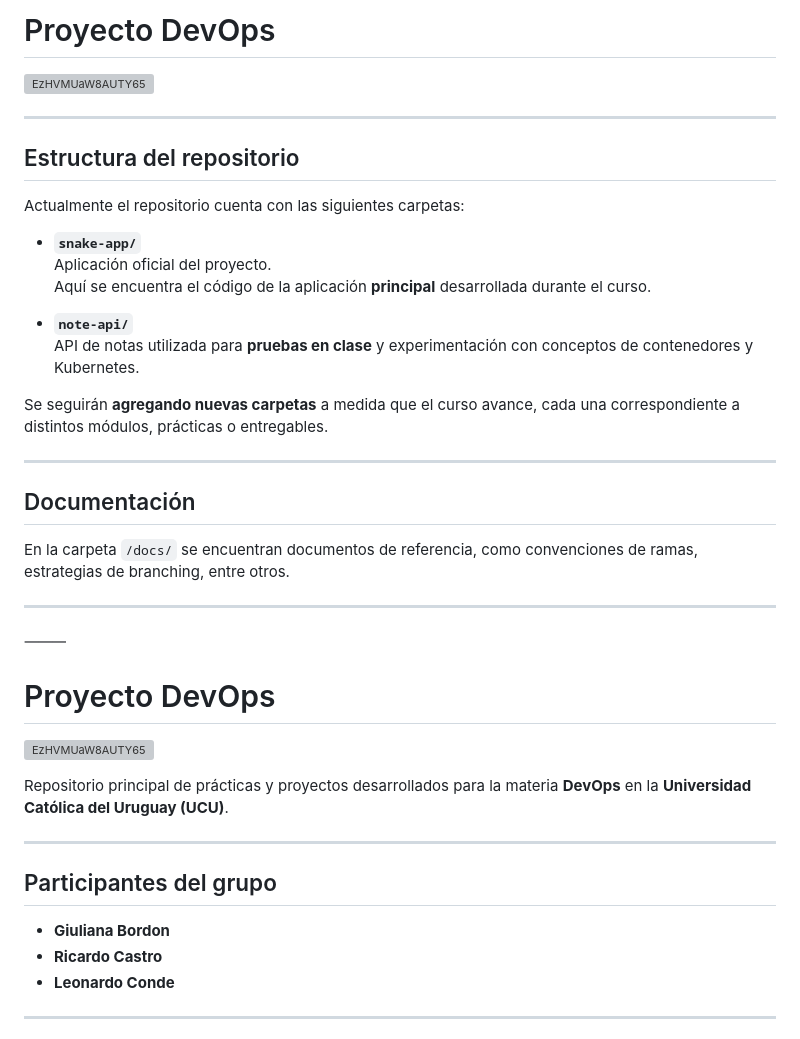
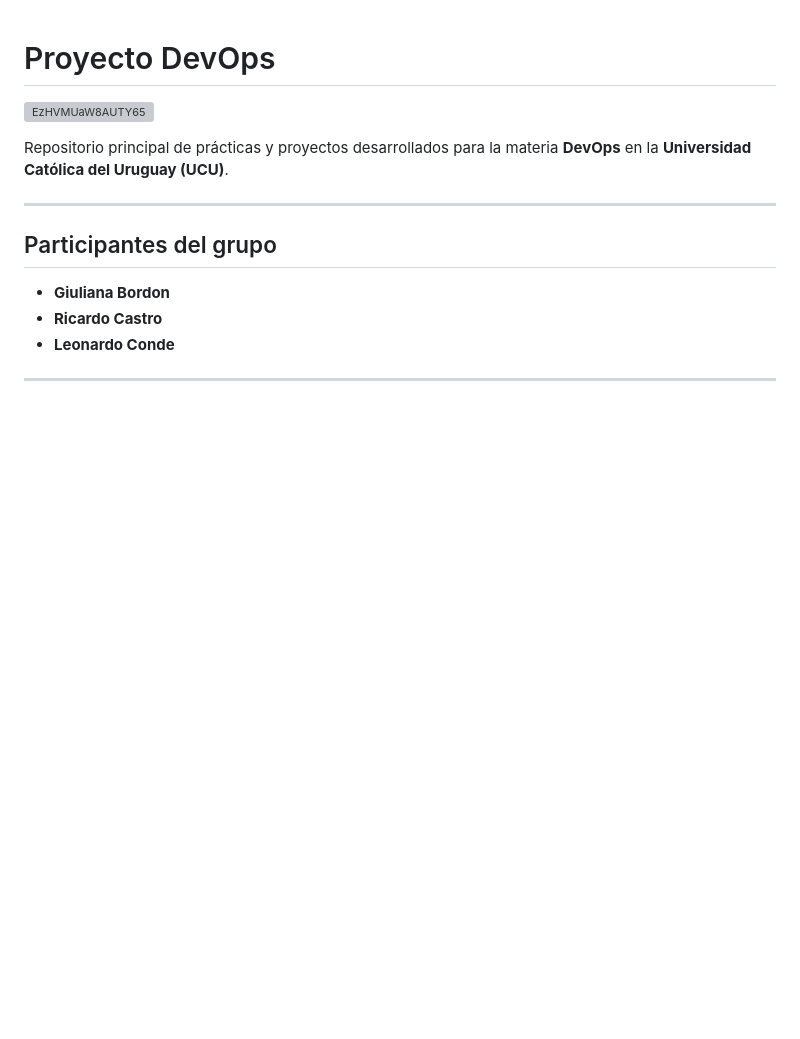
Before and after one commit to Giulibor/Proyecto-Devops, a Markdown page: README.md, the part around one of its changes. Drawn GitHub-style; blank space fills up the shorter version; grey boxes are pictures that could not be loaded.

Commit message:
Updated main readme

```diff
--- a/README.md
+++ b/README.md
@@ -1,36 +1,3 @@
-# Proyecto DevOps
-![EzHVMUaW8AUTY65](https://github.com/user-attachments/assets/e8936e8c-da13-42af-8b9d-3dcec3259c95)
-
-
----
-
-## Estructura del repositorio
-
-Actualmente el repositorio cuenta con las siguientes carpetas:
-
-- **`snake-app/`**
-  Aplicación oficial del proyecto.
-  Aquí se encuentra el código de la aplicación **principal** desarrollada durante el curso.
-
-- **`note-api/`**
-  API de notas utilizada para **pruebas en clase** y experimentación con conceptos de contenedores y Kubernetes.
-
-Se seguirán **agregando nuevas carpetas** a medida que el curso avance, cada una correspondiente a distintos módulos, prácticas o entregables.
-
----
-
-## Documentación
-
-En la carpeta `/docs/` se encuentran documentos de referencia, como convenciones de ramas, estrategias de branching, entre otros.
-
----
-
-
-
-
-⸻
-
-
 # Proyecto DevOps
 ![EzHVMUaW8AUTY65](https://github.com/user-attachments/assets/e8936e8c-da13-42af-8b9d-3dcec3259c95)
 
```
Also changed, not shown: other parts of README.md (+11 -6 lines).
